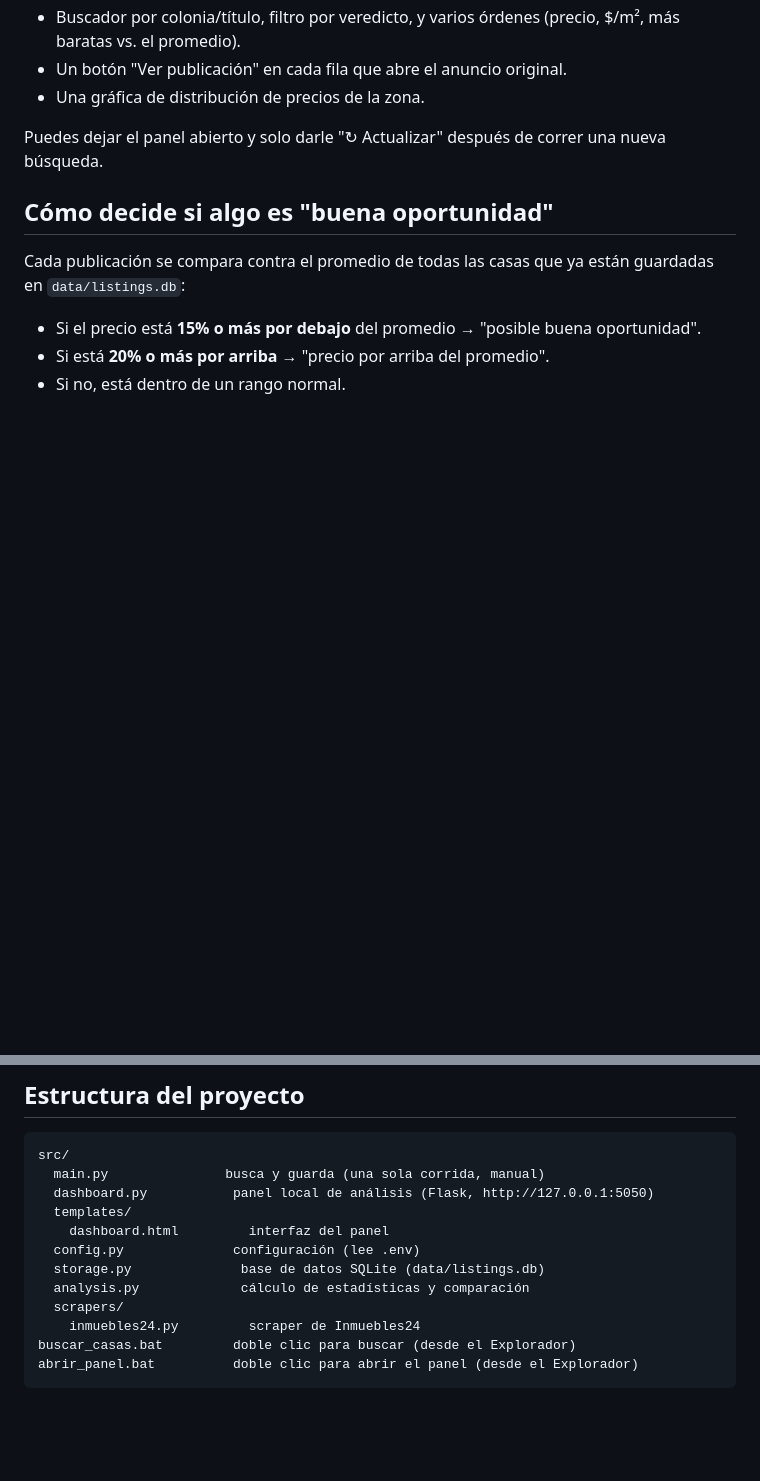
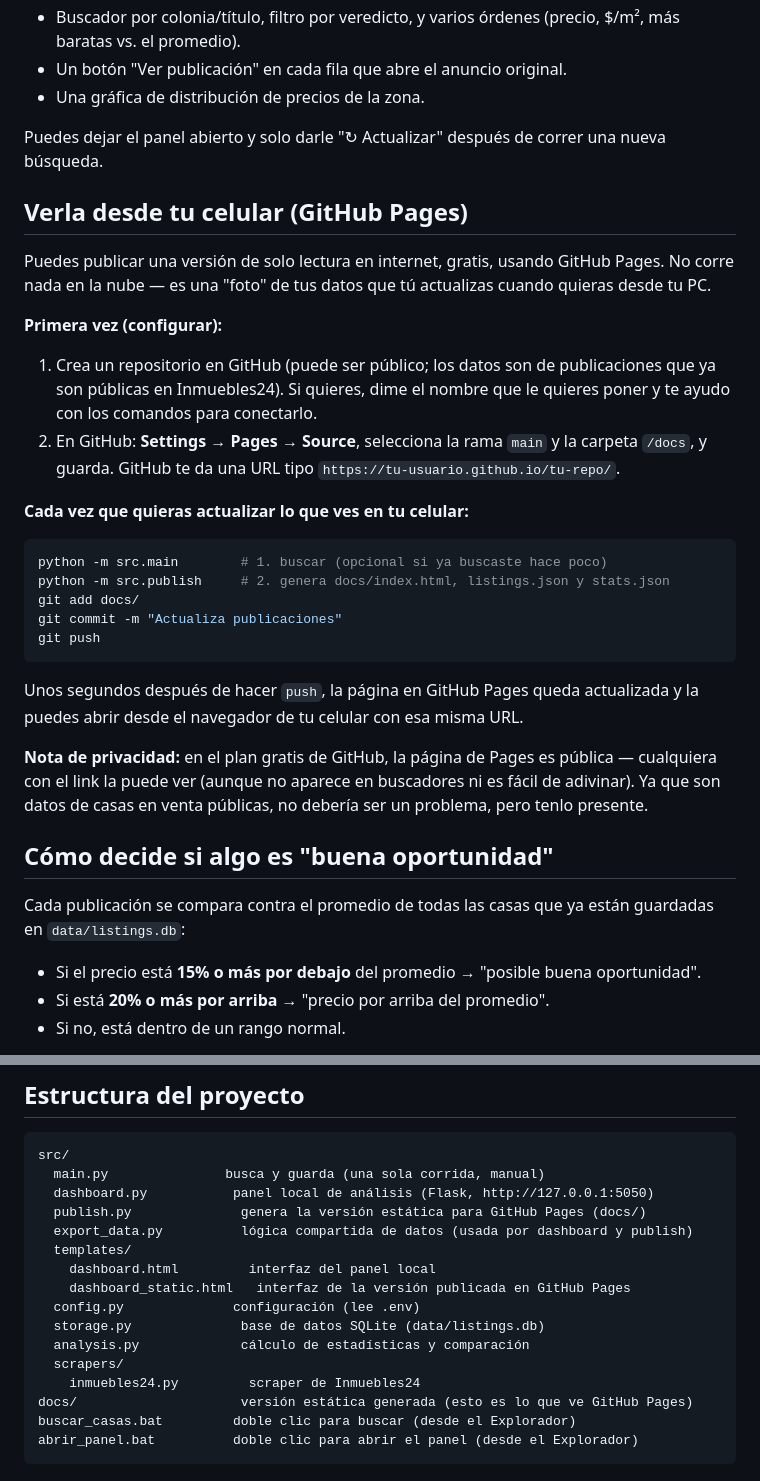
Before and after one commit to AngelGj9224/analizador-vivienda, a Markdown page: README.md, 2 parts joined by grey strips. Rendered like a GitHub page; blank space fills up the shorter version.

Commit message:
Documenta el flujo de publicación a GitHub Pages en el README
Co-Authored-By: Claude Sonnet 5 <noreply@anthropic.com>

````diff
--- a/README.md
+++ b/README.md
@@ -77,6 +77,41 @@ navegador en `http://127.0.0.1:5050` con:
 Puedes dejar el panel abierto y solo darle "↻ Actualizar" después de
 correr una nueva búsqueda.
 
+## Verla desde tu celular (GitHub Pages)
+
+Puedes publicar una versión de solo lectura en internet, gratis, usando
+GitHub Pages. No corre nada en la nube — es una "foto" de tus datos que tú
+actualizas cuando quieras desde tu PC.
+
+**Primera vez (configurar):**
+
+1. Crea un repositorio en GitHub (puede ser público; los datos son de
+   publicaciones que ya son públicas en Inmuebles24). Si quieres, dime el
+   nombre que le quieres poner y te ayudo con los comandos para
+   conectarlo.
+2. En GitHub: **Settings → Pages → Source**, selecciona la rama `main` y
+   la carpeta `/docs`, y guarda. GitHub te da una URL tipo
+   `https://tu-usuario.github.io/tu-repo/`.
+
+**Cada vez que quieras actualizar lo que ves en tu celular:**
+
+```bash
+python -m src.main        # 1. buscar (opcional si ya buscaste hace poco)
+python -m src.publish     # 2. genera docs/index.html, listings.json y stats.json
+git add docs/
+git commit -m "Actualiza publicaciones"
+git push
+```
+
+Unos segundos después de hacer `push`, la página en GitHub Pages queda
+actualizada y la puedes abrir desde el navegador de tu celular con esa
+misma URL.
+
+**Nota de privacidad:** en el plan gratis de GitHub, la página de Pages es
+pública — cualquiera con el link la puede ver (aunque no aparece en
+buscadores ni es fácil de adivinar). Ya que son datos de casas en venta
+públicas, no debería ser un problema, pero tenlo presente.
+
 ## Cómo decide si algo es "buena oportunidad"
 
 Cada publicación se compara contra el promedio de todas las casas que ya
@@ -98,13 +133,17 @@ representativa será la comparación.
 src/
   main.py               busca y guarda (una sola corrida, manual)
   dashboard.py           panel local de análisis (Flask, http://127.0.0.1:5050)
+  publish.py              genera la versión estática para GitHub Pages (docs/)
+  export_data.py          lógica compartida de datos (usada por dashboard y publish)
   templates/
-    dashboard.html         interfaz del panel
+    dashboard.html         interfaz del panel local
+    dashboard_static.html   interfaz de la versión publicada en GitHub Pages
   config.py              configuración (lee .env)
   storage.py              base de datos SQLite (data/listings.db)
   analysis.py             cálculo de estadísticas y comparación
   scrapers/
     inmuebles24.py         scraper de Inmuebles24
+docs/                     versión estática generada (esto es lo que ve GitHub Pages)
 buscar_casas.bat         doble clic para buscar (desde el Explorador)
 abrir_panel.bat          doble clic para abrir el panel (desde el Explorador)
 ```
````
